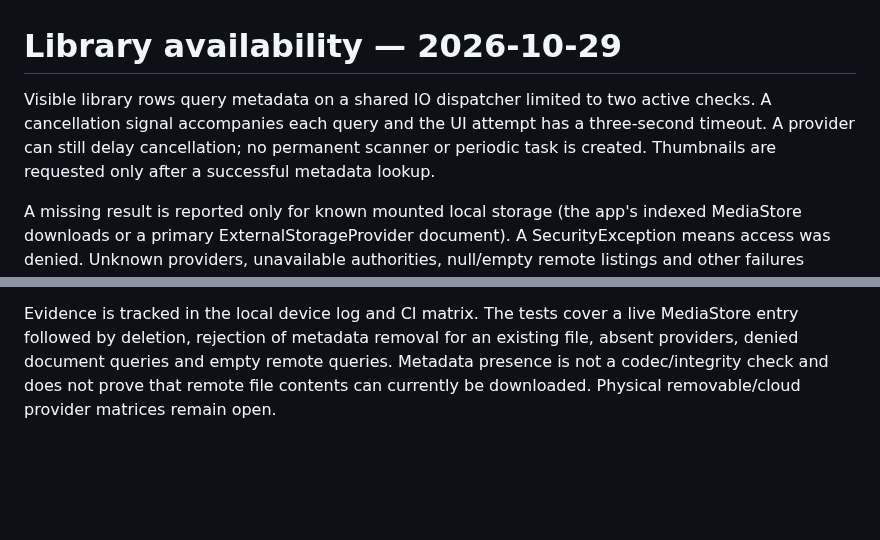
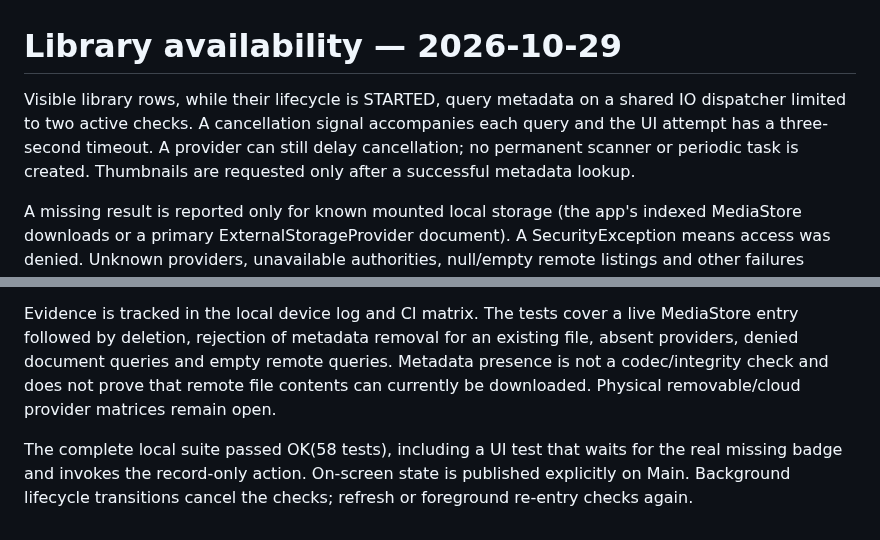
Before and after one commit to taroq4-2/dosos73, a Markdown page: docs/FILE_AVAILABILITY.md, 2 parts joined by grey strips. Drawn GitHub-style; blank space fills up the shorter version.

```diff
--- a/docs/FILE_AVAILABILITY.md
+++ b/docs/FILE_AVAILABILITY.md
@@ -1,9 +1,11 @@
 # Library availability — 2026-10-29
 
-Visible library rows query metadata on a shared IO dispatcher limited to two active checks. A cancellation signal accompanies each query and the UI attempt has a three-second timeout. A provider can still delay cancellation; no permanent scanner or periodic task is created. Thumbnails are requested only after a successful metadata lookup.
+Visible library rows, while their lifecycle is STARTED, query metadata on a shared IO dispatcher limited to two active checks. A cancellation signal accompanies each query and the UI attempt has a three-second timeout. A provider can still delay cancellation; no permanent scanner or periodic task is created. Thumbnails are requested only after a successful metadata lookup.
 
 A missing result is reported only for known mounted local storage (the app's indexed MediaStore downloads or a primary ExternalStorageProvider document). A SecurityException means access was denied. Unknown providers, unavailable authorities, null/empty remote listings and other failures remain unavailable; they are not treated as proven deletion. A provider may reject a moved/deleted tree URI with SecurityException, so the UI says access was denied rather than claiming certainty about why.
 
 The durable index is never erased by these checks. On a confidently missing local item, an explicit 'Remove missing entry' command asks for confirmation and performs a fresh availability check before removing only the index record. It never calls file deletion. The library refresh button rechecks visible rows while retaining filters and sorting.
 
 Evidence is tracked in the local device log and CI matrix. The tests cover a live MediaStore entry followed by deletion, rejection of metadata removal for an existing file, absent providers, denied document queries and empty remote queries. Metadata presence is not a codec/integrity check and does not prove that remote file contents can currently be downloaded. Physical removable/cloud provider matrices remain open.
+
+The complete local suite passed OK(58 tests), including a UI test that waits for the real missing badge and invokes the record-only action. On-screen state is published explicitly on Main. Background lifecycle transitions cancel the checks; refresh or foreground re-entry checks again.
```
Also changed, not shown: docs/TASK_TIMELINE.md (+4 -2 lines), screenshots/charter-task-timeline-ar.png (added), 5 other files.
